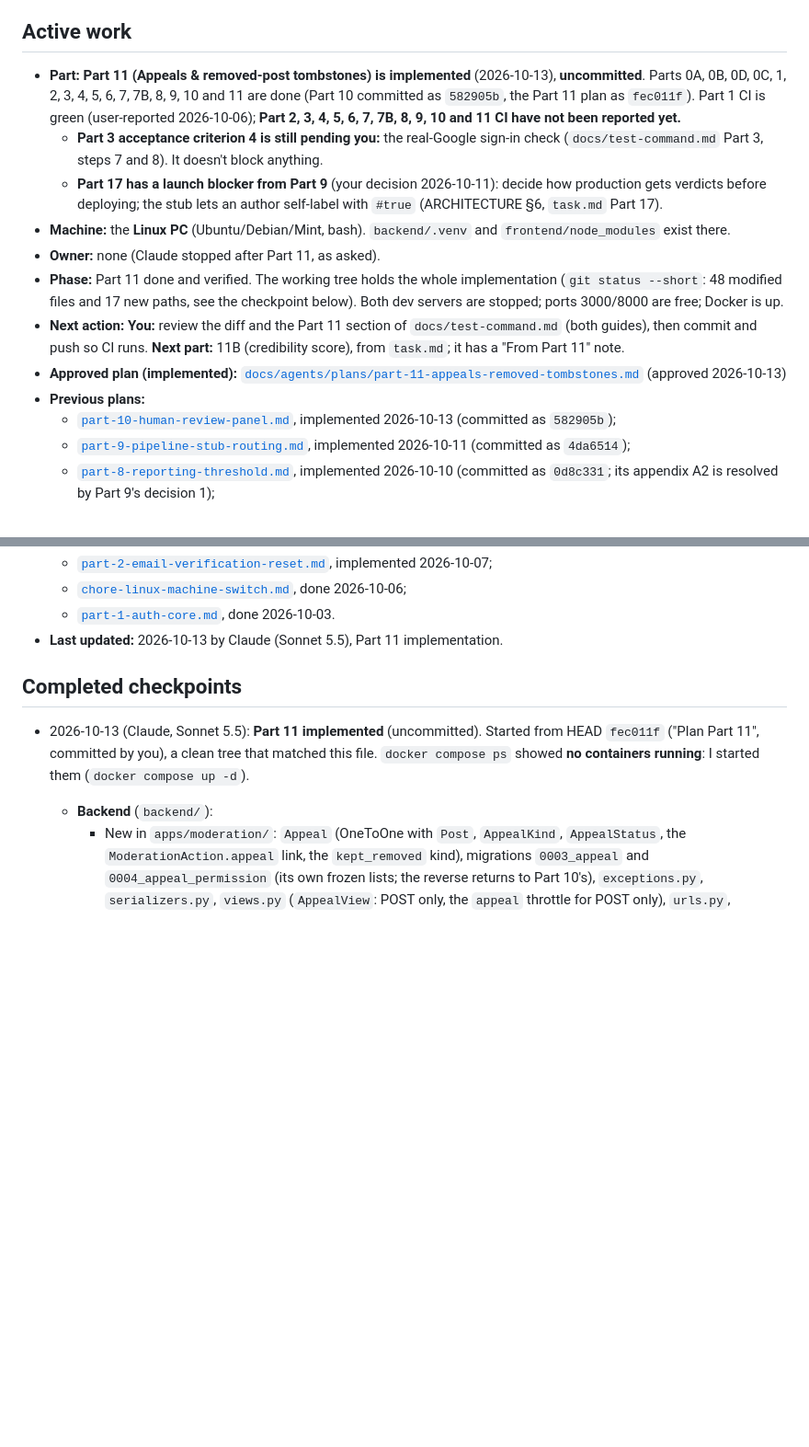
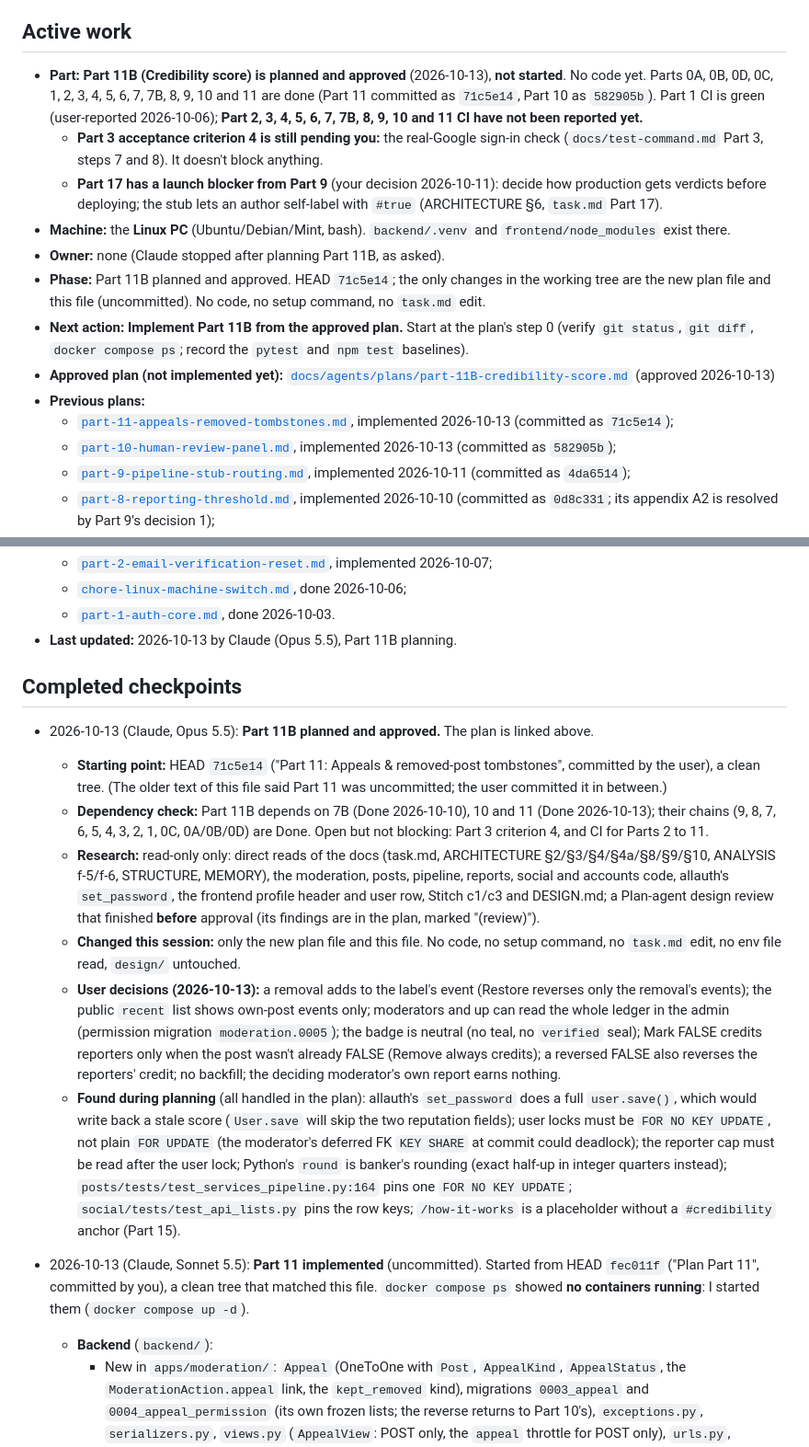
Before and after one commit to Sanjoyte/Rumor-Zero, a Markdown page: docs/agents/HANDOFF.md, 2 parts joined by grey strips. Shown at 92% size. Rendered like a GitHub page; blank space fills up the shorter version.

Commit message:
Planning for Part 11B

```diff
--- a/docs/agents/HANDOFF.md
+++ b/docs/agents/HANDOFF.md
@@ -6,8 +6,8 @@ read-only git output.
 
 ## Active work
 
-- **Part:** **Part 11 (Appeals & removed-post tombstones) is implemented** (2026-10-13), **uncommitted**.
-  Parts 0A, 0B, 0D, 0C, 1, 2, 3, 4, 5, 6, 7, 7B, 8, 9, 10 and 11 are done (Part 10 committed as `582905b`, the Part 11 plan as `fec011f`).
+- **Part:** **Part 11B (Credibility score) is planned and approved** (2026-10-13), **not started**. No code yet.
+  Parts 0A, 0B, 0D, 0C, 1, 2, 3, 4, 5, 6, 7, 7B, 8, 9, 10 and 11 are done (Part 11 committed as `71c5e14`, Part 10 as `582905b`).
   Part 1 CI is green (user-reported 2026-10-06); **Part 2, 3, 4, 5, 6, 7, 7B, 8, 9, 10 and 11 CI have not been reported yet.**
   - **Part 3 acceptance criterion 4 is still pending you:** the real-Google sign-in check
     (`docs/test-command.md` Part 3, steps 7 and 8). It doesn't block anything.
@@ -15,15 +15,16 @@ read-only git output.
     before deploying; the stub lets an author self-label with `#true` (ARCHITECTURE §6, `task.md` Part 17).
 - **Machine:** the **Linux PC** (Ubuntu/Debian/Mint, bash). `backend/.venv` and
   `frontend/node_modules` exist there.
-- **Owner:** none (Claude stopped after Part 11, as asked).
-- **Phase:** Part 11 done and verified. The working tree holds the whole implementation (`git status --short`: 48 modified
-  files and 17 new paths, see the checkpoint below). Both dev servers are stopped; ports 3000/8000 are free; Docker is up.
-- **Next action:** **You:** review the diff and the Part 11 section of `docs/test-command.md` (both guides), then commit
-  and push so CI runs. **Next part:** 11B (credibility score), from `task.md`; it has a "From Part 11" note.
-- **Approved plan (implemented):**
-  [`docs/agents/plans/part-11-appeals-removed-tombstones.md`](plans/part-11-appeals-removed-tombstones.md) (approved
-  2026-10-13)
+- **Owner:** none (Claude stopped after planning Part 11B, as asked).
+- **Phase:** Part 11B planned and approved. HEAD `71c5e14`; the only changes in the working tree are the new plan file
+  and this file (uncommitted). No code, no setup command, no `task.md` edit.
+- **Next action:** **Implement Part 11B from the approved plan.** Start at the plan's step 0 (verify `git status`,
+  `git diff`, `docker compose ps`; record the `pytest` and `npm test` baselines).
+- **Approved plan (not implemented yet):**
+  [`docs/agents/plans/part-11B-credibility-score.md`](plans/part-11B-credibility-score.md) (approved 2026-10-13)
 - **Previous plans:**
+  - [`part-11-appeals-removed-tombstones.md`](plans/part-11-appeals-removed-tombstones.md), implemented 2026-10-13
+    (committed as `71c5e14`);
   - [`part-10-human-review-panel.md`](plans/part-10-human-review-panel.md), implemented 2026-10-13 (committed as
     `582905b`);
   - [`part-9-pipeline-stub-routing.md`](plans/part-9-pipeline-stub-routing.md), implemented 2026-10-11 (committed as
@@ -44,9 +45,32 @@ read-only git output.
     2026-10-07;
   - [`chore-linux-machine-switch.md`](plans/chore-linux-machine-switch.md), done 2026-10-06;
   - [`part-1-auth-core.md`](plans/part-1-auth-core.md), done 2026-10-03.
-- **Last updated:** 2026-10-13 by Claude (Sonnet 5.5), Part 11 implementation.
+- **Last updated:** 2026-10-13 by Claude (Opus 5.5), Part 11B planning.
 
 ## Completed checkpoints
+
+- 2026-10-13 (Claude, Opus 5.5): **Part 11B planned and approved.** The plan is linked above.
+  - **Starting point:** HEAD `71c5e14` ("Part 11: Appeals & removed-post tombstones", committed by the user), a clean
+    tree. (The older text of this file said Part 11 was uncommitted; the user committed it in between.)
+  - **Dependency check:** Part 11B depends on 7B (Done 2026-10-10), 10 and 11 (Done 2026-10-13); their chains (9, 8, 7,
+    6, 5, 4, 3, 2, 1, 0C, 0A/0B/0D) are Done. Open but not blocking: Part 3 criterion 4, and CI for Parts 2 to 11.
+  - **Research:** read-only only: direct reads of the docs (task.md, ARCHITECTURE §2/§3/§4/§4a/§8/§9/§10, ANALYSIS f-5/f-6,
+    STRUCTURE, MEMORY), the moderation, posts, pipeline, reports, social and accounts code, allauth's `set_password`, the
+    frontend profile header and user row, Stitch c1/c3 and DESIGN.md; a Plan-agent design review that finished
+    **before** approval (its findings are in the plan, marked "(review)").
+  - **Changed this session:** only the new plan file and this file. No code, no setup command, no `task.md` edit, no
+    env file read, `design/` untouched.
+  - **User decisions (2026-10-13):** a removal adds to the label's event (Restore reverses only the removal's events);
+    the public `recent` list shows own-post events only; moderators and up can read the whole ledger in the admin
+    (permission migration `moderation.0005`); the badge is neutral (no teal, no `verified` seal); Mark FALSE credits
+    reporters only when the post wasn't already FALSE (Remove always credits); a reversed FALSE also reverses the
+    reporters' credit; no backfill; the deciding moderator's own report earns nothing.
+  - **Found during planning** (all handled in the plan): allauth's `set_password` does a full `user.save()`, which would
+    write back a stale score (`User.save` will skip the two reputation fields); user locks must be `FOR NO KEY UPDATE`,
+    not plain `FOR UPDATE` (the moderator's deferred FK `KEY SHARE` at commit could deadlock); the reporter cap must be
+    read after the user lock; Python's `round` is banker's rounding (exact half-up in integer quarters instead);
+    `posts/tests/test_services_pipeline.py:164` pins one `FOR NO KEY UPDATE`; `social/tests/test_api_lists.py` pins the
+    row keys; `/how-it-works` is a placeholder without a `#credibility` anchor (Part 15).
 
 - 2026-10-13 (Claude, Sonnet 5.5): **Part 11 implemented** (uncommitted). Started from HEAD `fec011f` ("Plan Part 11", committed by
   you), a clean tree that matched this file. `docker compose ps` showed **no containers running**: I started them
```
Also changed, not shown: 1 other file.
